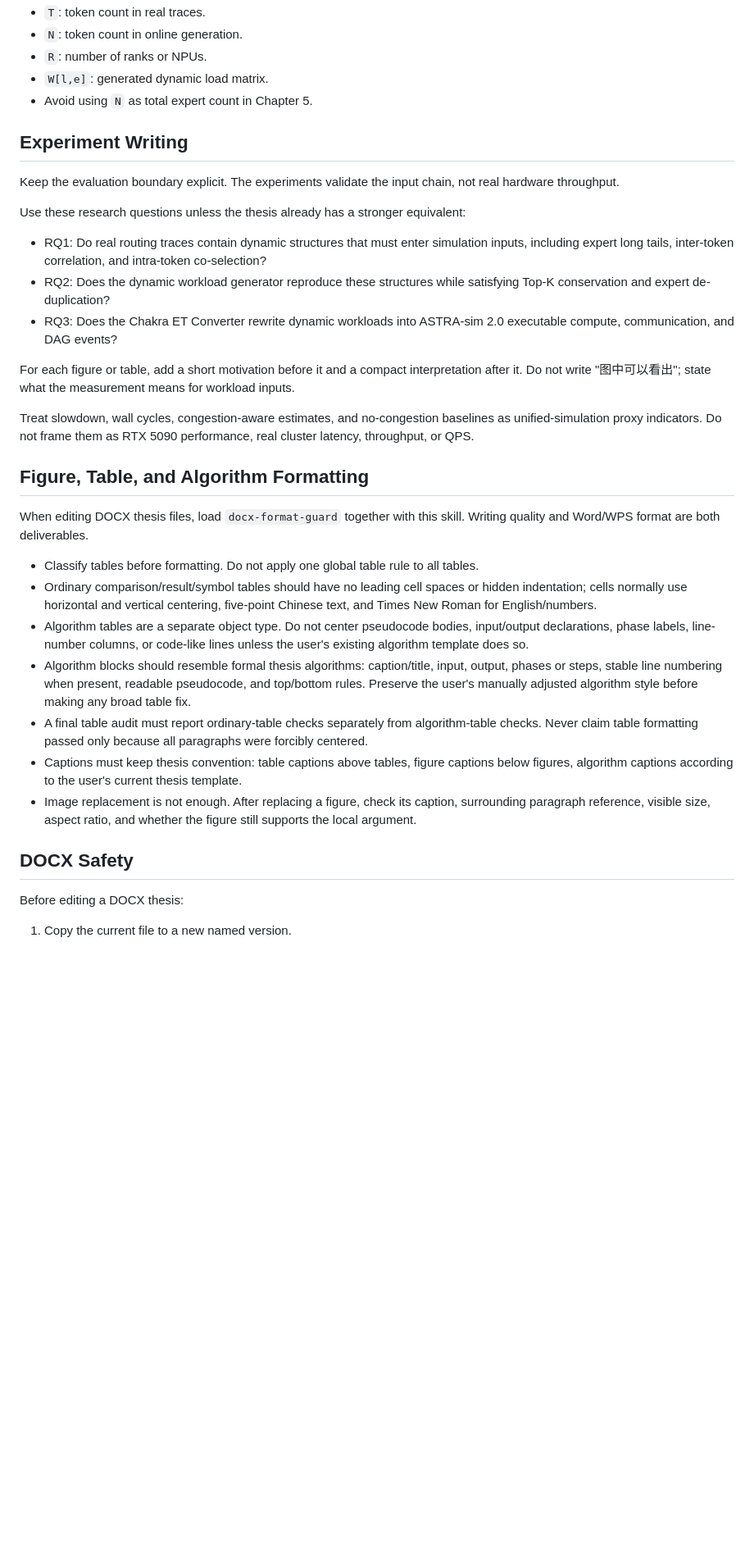
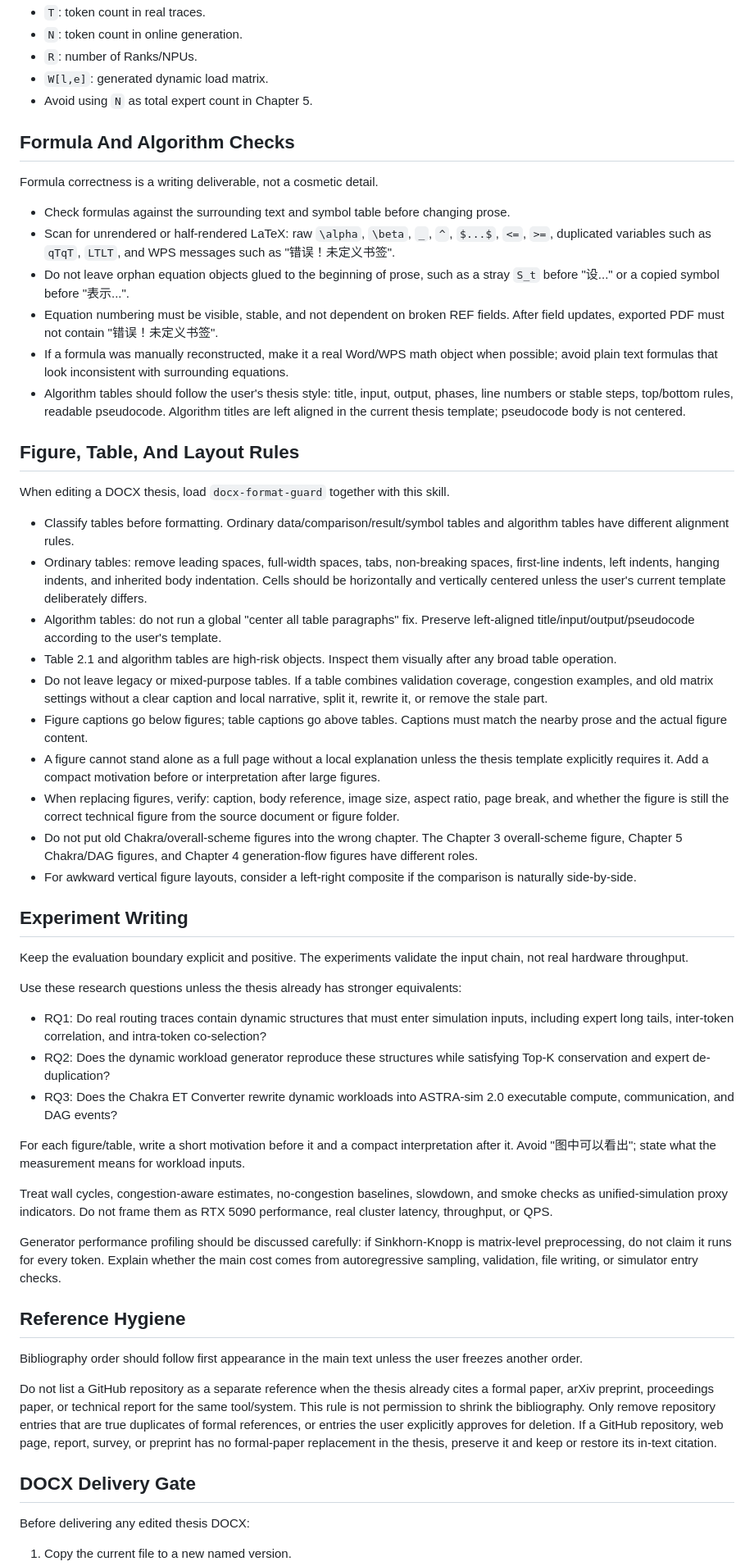
Before and after one commit to Deepmind666/lkr_ai_tool, a Markdown page: skills/moe-thesis-academic-polish/SKILL.md, the part around one of its changes. Shown at 82% size. Rendered like a GitHub page; blank space fills up the shorter version.

```diff
--- a/skills/moe-thesis-academic-polish/SKILL.md
+++ b/skills/moe-thesis-academic-polish/SKILL.md
@@ -103,37 +84,59 @@ Use symbols consistently when revising formulas:
 - `T`: token count in real traces.
 - `N`: token count in online generation.
-- `R`: number of ranks or NPUs.
+- `R`: number of Ranks/NPUs.
 - `W[l,e]`: generated dynamic load matrix.
 - Avoid using `N` as total expert count in Chapter 5.
 
+## Formula And Algorithm Checks
+
+Formula correctness is a writing deliverable, not a cosmetic detail.
+
+- Check formulas against the surrounding text and symbol table before changing prose.
+- Scan for unrendered or half-rendered LaTeX: raw `\alpha`, `\beta`, `_`, `^`, `$...$`, `<=`, `>=`, duplicated variables such as `qTqT`, `LTLT`, and WPS messages such as "错误！未定义书签".
+- Do not leave orphan equation objects glued to the beginning of prose, such as a stray `S_t` before "设..." or a copied symbol before "表示...".
+- Equation numbering must be visible, stable, and not dependent on broken REF fields. After field updates, exported PDF must not contain "错误！未定义书签".
+- If a formula was manually reconstructed, make it a real Word/WPS math object when possible; avoid plain text formulas that look inconsistent with surrounding equations.
+- Algorithm tables should follow the user's thesis style: title, input, output, phases, line numbers or stable steps, top/bottom rules, readable pseudocode. Algorithm titles are left aligned in the current thesis template; pseudocode body is not centered.
+
+## Figure, Table, And Layout Rules
+
+When editing a DOCX thesis, load `docx-format-guard` together with this skill.
+
+- Classify tables before formatting. Ordinary data/comparison/result/symbol tables and algorithm tables have different alignment rules.
+- Ordinary tables: remove leading spaces, full-width spaces, tabs, non-breaking spaces, first-line indents, left indents, hanging indents, and inherited body indentation. Cells should be horizontally and vertically centered unless the user's current template deliberately differs.
+- Algorithm tables: do not run a global "center all table paragraphs" fix. Preserve left-aligned title/input/output/pseudocode according to the user's template.
+- Table 2.1 and algorithm tables are high-risk objects. Inspect them visually after any broad table operation.
+- Do not leave legacy or mixed-purpose tables. If a table combines validation coverage, congestion examples, and old matrix settings without a clear caption and local narrative, split it, rewrite it, or remove the stale part.
+- Figure captions go below figures; table captions go above tables. Captions must match the nearby prose and the actual figure content.
+- A figure cannot stand alone as a full page without a local explanation unless the thesis template explicitly requires it. Add a compact motivation before or interpretation after large figures.
+- When replacing figures, verify: caption, body reference, image size, aspect ratio, page break, and whether the figure is still the correct technical figure from the source document or figure folder.
+- Do not put old Chakra/overall-scheme figures into the wrong chapter. The Chapter 3 overall-scheme figure, Chapter 5 Chakra/DAG figures, and Chapter 4 generation-flow figures have different roles.
+- For awkward vertical figure layouts, consider a left-right composite if the comparison is naturally side-by-side.
+
 ## Experiment Writing
 
-Keep the evaluation boundary explicit. The experiments validate the input chain, not real hardware throughput.
+Keep the evaluation boundary explicit and positive. The experiments validate the input chain, not real hardware throughput.
 
-Use these research questions unless the thesis already has a stronger equivalent:
+Use these research questions unless the thesis already has stronger equivalents:
 
 - RQ1: Do real routing traces contain dynamic structures that must enter simulation inputs, including expert long tails, inter-token correlation, and intra-token co-selection?
 - RQ2: Does the dynamic workload generator reproduce these structures while satisfying Top-K conservation and expert de-duplication?
 - RQ3: Does the Chakra ET Converter rewrite dynamic workloads into ASTRA-sim 2.0 executable compute, communication, and DAG events?
 
-For each figure or table, add a short motivation before it and a compact interpretation after it. Do not write "图中可以看出"; state what the measurement means for workload inputs.
+For each figure/table, write a short motivation before it and a compact interpretation after it. Avoid "图中可以看出"; state what the measurement means for workload inputs.
 
-Treat slowdown, wall cycles, congestion-aware estimates, and no-congestion baselines as unified-simulation proxy indicators. Do not frame them as RTX 5090 performance, real cluster latency, throughput, or QPS.
+Treat wall cycles, congestion-aware estimates, no-congestion baselines, slowdown, and smoke checks as unified-simulation proxy indicators. Do not frame them as RTX 5090 performance, real cluster latency, throughput, or QPS.
 
-## Figure, Table, and Algorithm Formatting
+Generator performance profiling should be discussed carefully: if Sinkhorn-Knopp is matrix-level preprocessing, do not claim it runs for every token. Explain whether the main cost comes from autoregressive sampling, validation, file writing, or simulator entry checks.
 
-When editing DOCX thesis files, load `docx-format-guard` together with this skill. Writing quality and Word/WPS format are both deliverables.
+## Reference Hygiene
 
-- Classify tables before formatting. Do not apply one global table rule to all tables.
-- Ordinary comparison/result/symbol tables should have no leading cell spaces or hidden indentation; cells normally use horizontal and vertical centering, five-point Chinese text, and Times New Roman for English/numbers.
-- Algorithm tables are a separate object type. Do not center pseudocode bodies, input/output declarations, phase labels, line-number columns, or code-like lines unless the user's existing algorithm template does so.
-- Algorithm blocks should resemble formal thesis algorithms: caption/title, input, output, phases or steps, stable line numbering when present, readable pseudocode, and top/bottom rules. Preserve the user's manually adjusted algorithm style before making any broad table fix.
-- A final table audit must report ordinary-table checks separately from algorithm-table checks. Never claim table formatting passed only because all paragraphs were forcibly centered.
-- Captions must keep thesis convention: table captions above tables, figure captions below figures, algorithm captions according to the user's current thesis template.
-- Image replacement is not enough. After replacing a figure, check its caption, surrounding paragraph reference, visible size, aspect ratio, and whether the figure still supports the local argument.
+Bibliography order should follow first appearance in the main text unless the user freezes another order.
 
-## DOCX Safety
+Do not list a GitHub repository as a separate reference when the thesis already cites a formal paper, arXiv preprint, proceedings paper, or technical report for the same tool/system. This rule is not permission to shrink the bibliography. Only remove repository entries that are true duplicates of formal references, or entries the user explicitly approves for deletion. If a GitHub repository, web page, report, survey, or preprint has no formal-paper replacement in the thesis, preserve it and keep or restore its in-text citation.
 
-Before editing a DOCX thesis:
+## DOCX Delivery Gate
+
+Before delivering any edited thesis DOCX:
 
 1. Copy the current file to a new named version.
```
Also changed, not shown: other parts of skills/moe-thesis-academic-polish/SKILL.md (+64 -76 lines), skills/docx-format-guard/SKILL.md (+33 -7 lines).
